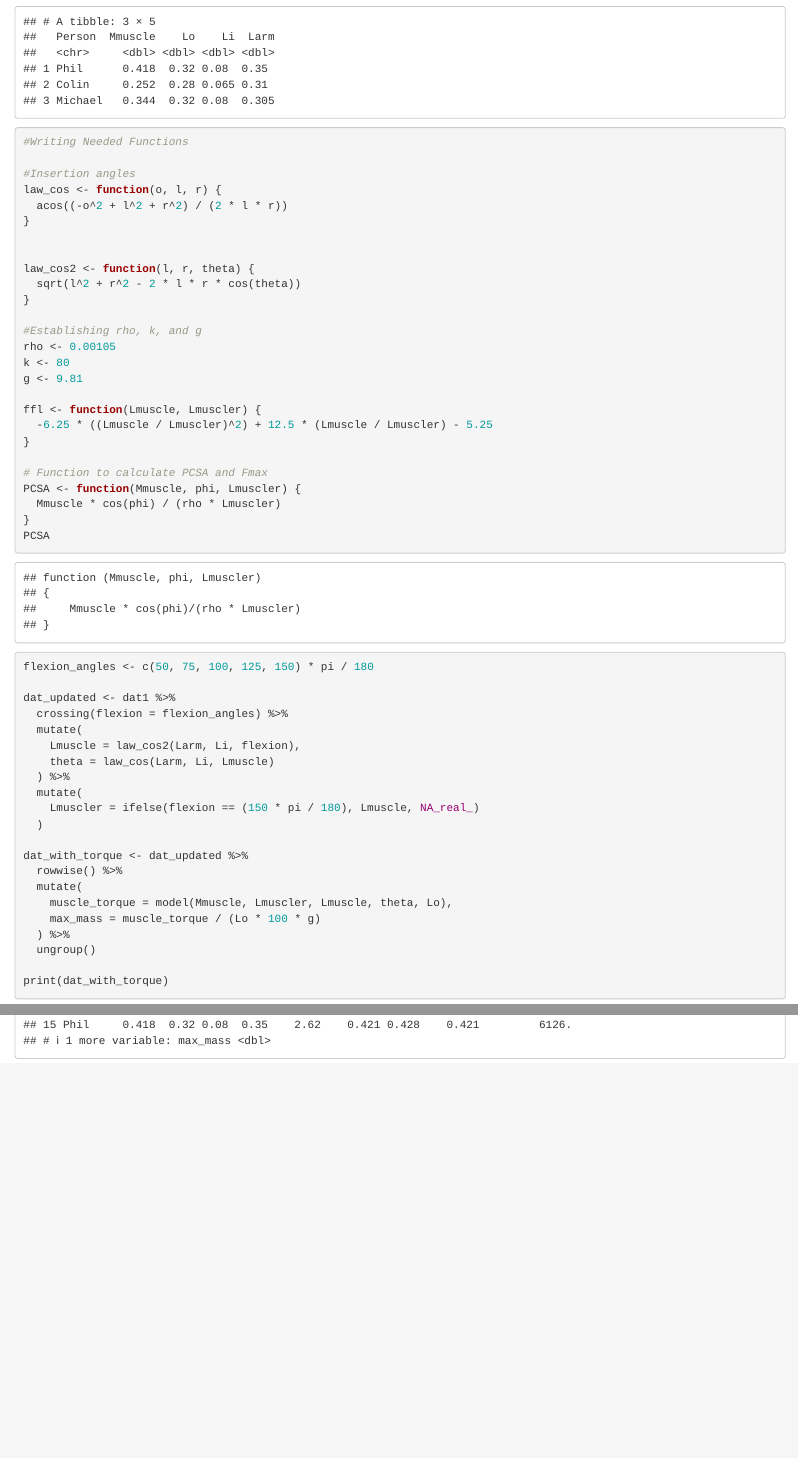
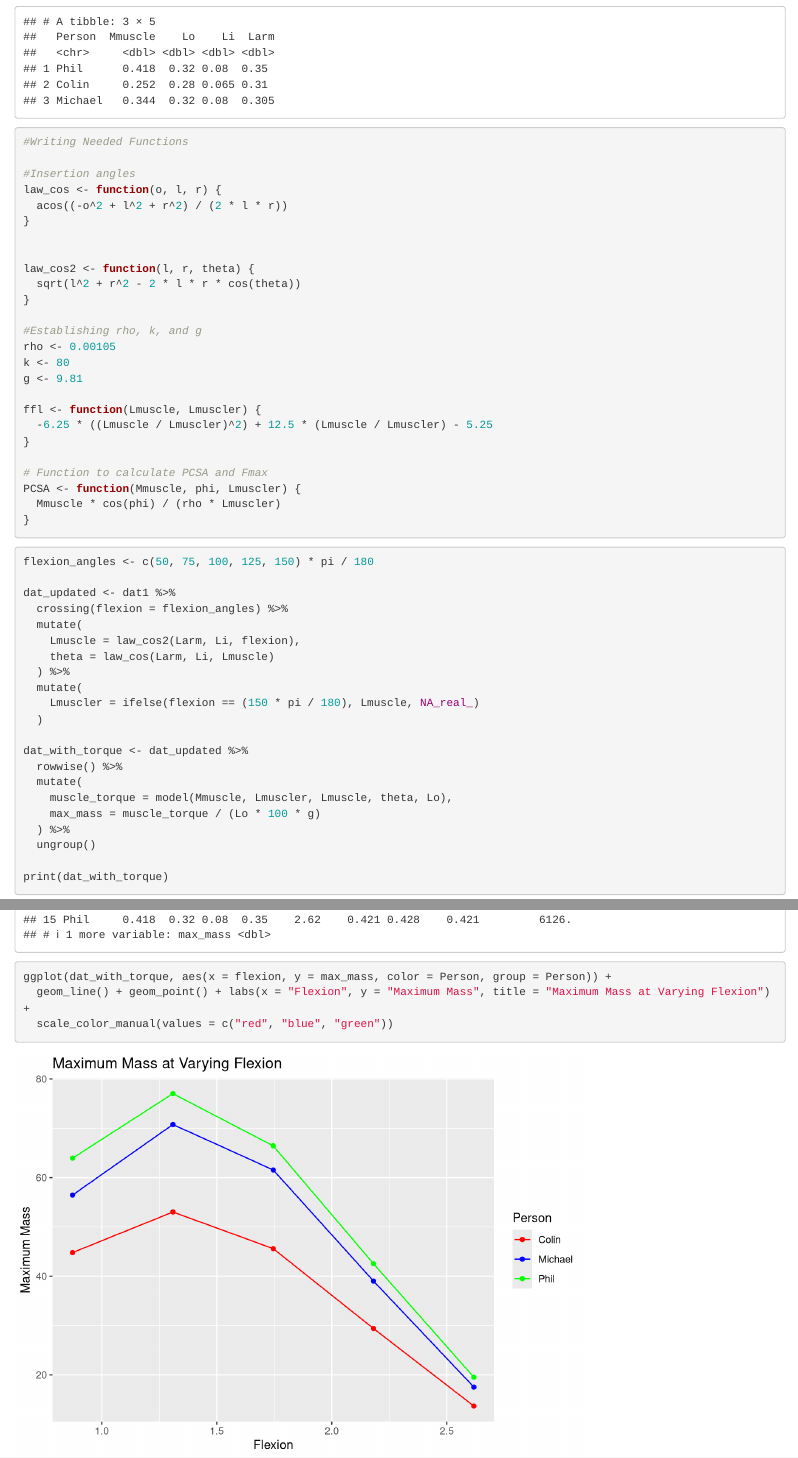
Before and after one commit to philkaplan/MP2_G6, an R Markdown document (MP2_Group6.Rmd): the page in a window 1100 px wide, from 120 px down, and a second part further down, joined at a grey line. Rendered offline with R 4.5, knitr and Pandoc, with nearby package versions.

Commit message:
updated code

````diff
--- a/MP2_Group6.Rmd
+++ b/MP2_Group6.Rmd
@@ -46,7 +46,7 @@ ffl <- function(Lmuscle, Lmuscler) {
 PCSA <- function(Mmuscle, phi, Lmuscler) {
   Mmuscle * cos(phi) / (rho * Lmuscler)
 }
-PCSA
+
 
 ```
 
@@ -115,4 +115,9 @@ dat_with_torque <- dat_with_torque %>%
 
 
 print(dat_with_torque)
+
+
+ggplot(dat_with_torque, aes(x = flexion, y = max_mass, color = Person, group = Person)) +
+  geom_line() + geom_point() + labs(x = "Flexion", y = "Maximum Mass", title = "Maximum Mass at Varying Flexion") +
+  scale_color_manual(values = c("red", "blue", "green"))
 ```
````
Also changed, not shown: 1 other file.
